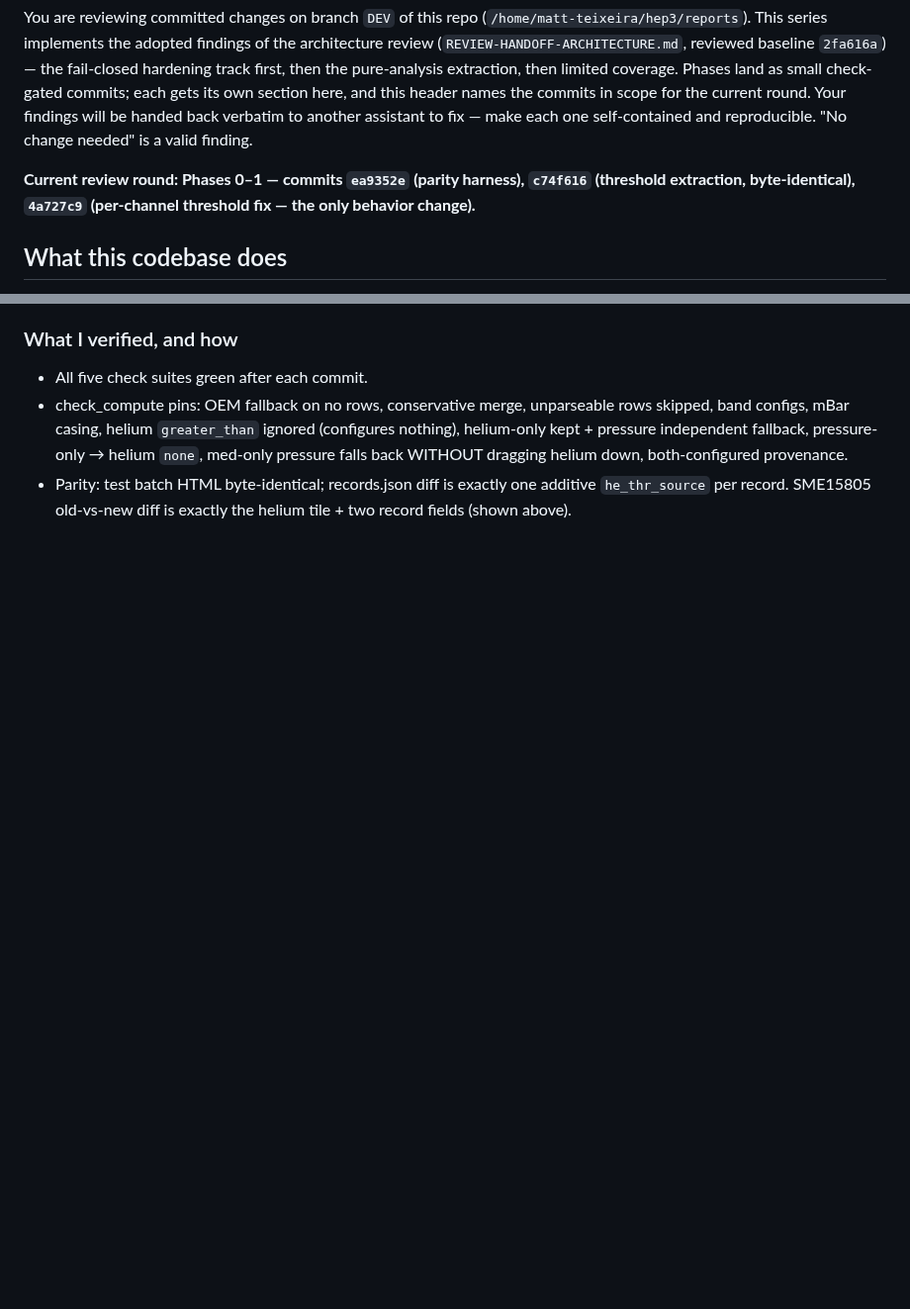
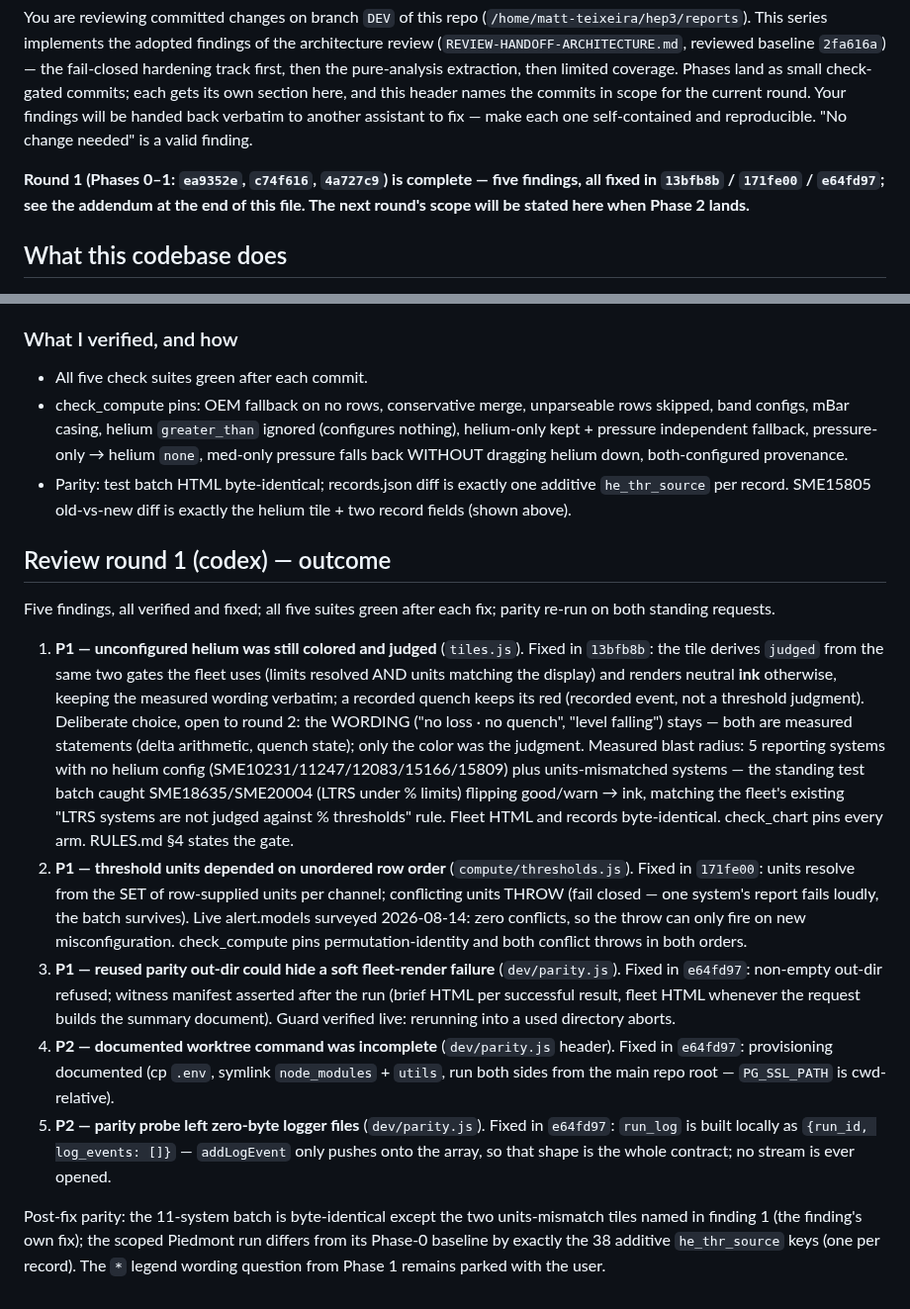
Before and after one commit to Matt-Teixeira/reports, a Markdown page: sme_reports/REVIEW-HANDOFF-HARDENING.md, 2 parts joined by grey strips. Shown at 99% size. Drawn GitHub-style; blank space fills up the shorter version.

Commit message:
Record review round 1 outcome in the hardening handoff
Five findings fixed (13bfb8b, 171fe00, e64fd97); addendum states each
fix, the deliberate wording-stays choice on the helium tile, and the
post-fix parity evidence.

Co-Authored-By: Claude Fable 5 <noreply@anthropic.com>

```diff
--- a/sme_reports/REVIEW-HANDOFF-HARDENING.md
+++ b/sme_reports/REVIEW-HANDOFF-HARDENING.md
@@ -10,9 +10,10 @@ the commits in scope for the current round. Your findings will be handed
 back verbatim to another assistant to fix — make each one self-contained
 and reproducible. "No change needed" is a valid finding.
 
-**Current review round: Phases 0–1 — commits `ea9352e` (parity harness),
-`c74f616` (threshold extraction, byte-identical), `4a727c9` (per-channel
-threshold fix — the only behavior change).**
+**Round 1 (Phases 0–1: `ea9352e`, `c74f616`, `4a727c9`) is complete — five
+findings, all fixed in `13bfb8b` / `171fe00` / `e64fd97`; see the addendum
+at the end of this file. The next round's scope will be stated here when
+Phase 2 lands.**
 
 ## What this codebase does
 
@@ -171,3 +172,50 @@ with only the additive `he_thr_source` key in records.json.
 - Parity: test batch HTML byte-identical; records.json diff is exactly
   one additive `he_thr_source` per record. SME15805 old-vs-new diff is
   exactly the helium tile + two record fields (shown above).
+
+## Review round 1 (codex) — outcome
+
+Five findings, all verified and fixed; all five suites green after each
+fix; parity re-run on both standing requests.
+
+1. **P1 — unconfigured helium was still colored and judged**
+   (`tiles.js`). Fixed in `13bfb8b`: the tile derives `judged` from the
+   same two gates the fleet uses (limits resolved AND units matching the
+   display) and renders neutral **ink** otherwise, keeping the measured
+   wording verbatim; a recorded quench keeps its red (recorded event, not
+   a threshold judgment). Deliberate choice, open to round 2: the WORDING
+   ("no loss · no quench", "level falling") stays — both are measured
+   statements (delta arithmetic, quench state); only the color was the
+   judgment. Measured blast radius: 5 reporting systems with no helium
+   config (SME10231/11247/12083/15166/15809) plus units-mismatched
+   systems — the standing test batch caught SME18635/SME20004 (LTRS under
+   % limits) flipping good/warn → ink, matching the fleet's existing
+   "LTRS systems are not judged against % thresholds" rule. Fleet HTML
+   and records byte-identical. check_chart pins every arm. RULES.md §4
+   states the gate.
+2. **P1 — threshold units depended on unordered row order**
+   (`compute/thresholds.js`). Fixed in `171fe00`: units resolve from the
+   SET of row-supplied units per channel; conflicting units THROW (fail
+   closed — one system's report fails loudly, the batch survives). Live
+   alert.models surveyed 2026-08-14: zero conflicts, so the throw can
+   only fire on new misconfiguration. check_compute pins
+   permutation-identity and both conflict throws in both orders.
+3. **P1 — reused parity out-dir could hide a soft fleet-render failure**
+   (`dev/parity.js`). Fixed in `e64fd97`: non-empty out-dir refused;
+   witness manifest asserted after the run (brief HTML per successful
+   result, fleet HTML whenever the request builds the summary document).
+   Guard verified live: rerunning into a used directory aborts.
+4. **P2 — documented worktree command was incomplete** (`dev/parity.js`
+   header). Fixed in `e64fd97`: provisioning documented (cp `.env`,
+   symlink `node_modules` + `utils`, run both sides from the main repo
+   root — `PG_SSL_PATH` is cwd-relative).
+5. **P2 — parity probe left zero-byte logger files** (`dev/parity.js`).
+   Fixed in `e64fd97`: `run_log` is built locally as
+   `{run_id, log_events: []}` — `addLogEvent` only pushes onto the array,
+   so that shape is the whole contract; no stream is ever opened.
+
+Post-fix parity: the 11-system batch is byte-identical except the two
+units-mismatch tiles named in finding 1 (the finding's own fix); the
+scoped Piedmont run differs from its Phase-0 baseline by exactly the 38
+additive `he_thr_source` keys (one per record). The `*` legend wording
+question from Phase 1 remains parked with the user.
```
